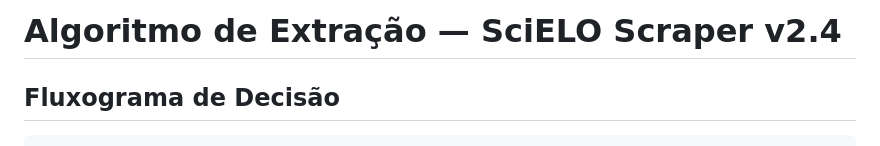
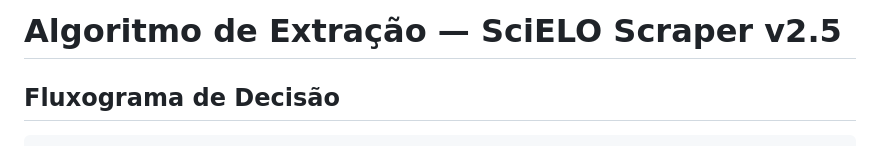
Before and after one commit to hexemeister/SciELO_scraper, a Markdown page: docs/ALGORITMO_EXTRACAO.md, the part around the change. Rendered like a GitHub page.

```diff
--- a/docs/ALGORITMO_EXTRACAO.md
+++ b/docs/ALGORITMO_EXTRACAO.md
@@ -1,4 +1,4 @@
-# Algoritmo de Extração — SciELO Scraper v2.4
+# Algoritmo de Extração — SciELO Scraper v2.5
 
 ## Fluxograma de Decisão
 
```
Also changed, not shown: README.md (+8 -4 lines).
